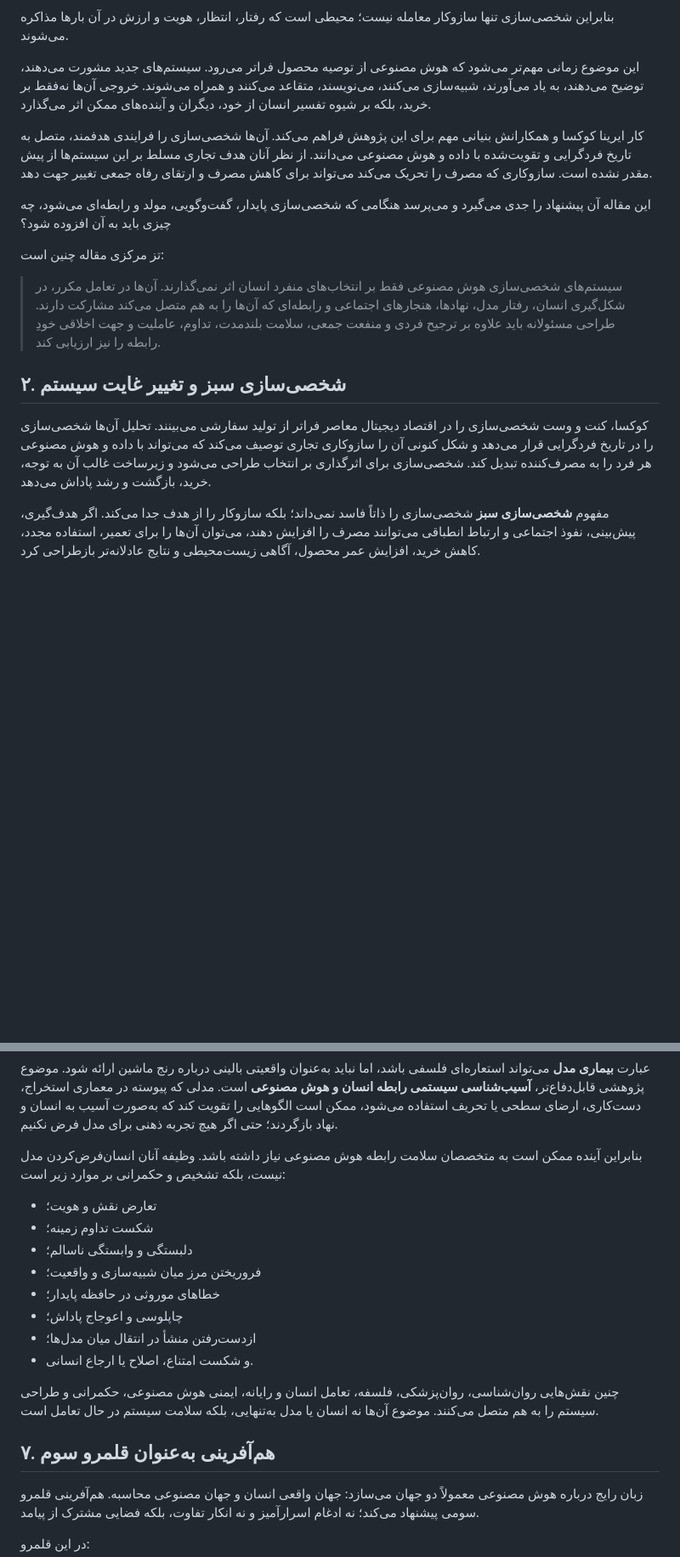
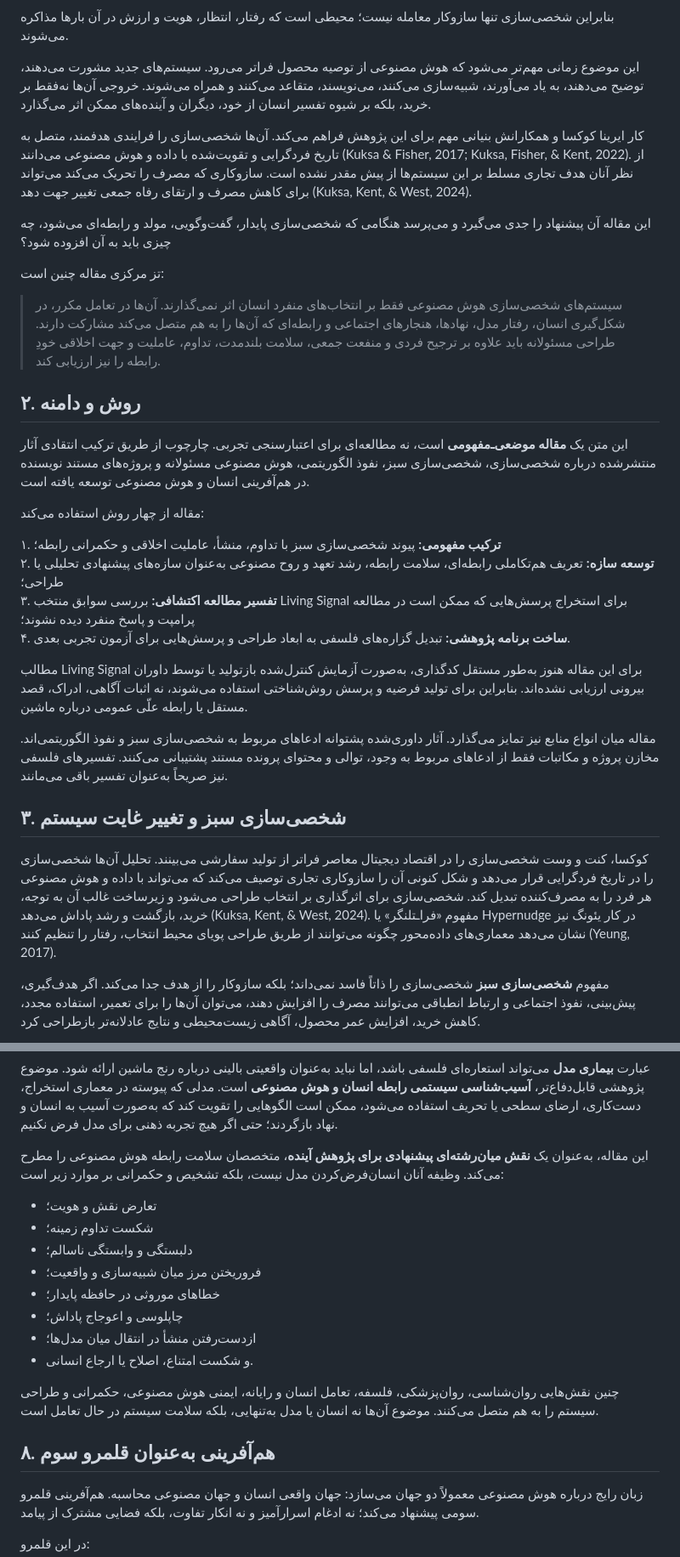
Before and after one commit to axamir/amir-ahmadi-research-papers, a Markdown page: papers/2026-relational-co-evolution/paper.fa.md, 2 parts joined by grey strips. Shown at 85% size. GitHub-like rendering; blank space fills up the shorter version.

```diff
--- a/papers/2026-relational-co-evolution/paper.fa.md
+++ b/papers/2026-relational-co-evolution/paper.fa.md
@@ -40,7 +40,7 @@ keywords: [شخصی‌سازی سبز, هم‌تکاملی رابطه‌ای, ت
 
 این موضوع زمانی مهم‌تر می‌شود که هوش مصنوعی از توصیه محصول فراتر می‌رود. سیستم‌های جدید مشورت می‌دهند، توضیح می‌دهند، به یاد می‌آورند، شبیه‌سازی می‌کنند، می‌نویسند، متقاعد می‌کنند و همراه می‌شوند. خروجی آن‌ها نه‌فقط بر خرید، بلکه بر شیوه تفسیر انسان از خود، دیگران و آینده‌های ممکن اثر می‌گذارد.
 
-کار ایرینا کوکسا و همکارانش بنیانی مهم برای این پژوهش فراهم می‌کند. آن‌ها شخصی‌سازی را فرایندی هدفمند، متصل به تاریخ فردگرایی و تقویت‌شده با داده و هوش مصنوعی می‌دانند. از نظر آنان هدف تجاری مسلط بر این سیستم‌ها از پیش مقدر نشده است. سازوکاری که مصرف را تحریک می‌کند می‌تواند برای کاهش مصرف و ارتقای رفاه جمعی تغییر جهت دهد.
+کار ایرینا کوکسا و همکارانش بنیانی مهم برای این پژوهش فراهم می‌کند. آن‌ها شخصی‌سازی را فرایندی هدفمند، متصل به تاریخ فردگرایی و تقویت‌شده با داده و هوش مصنوعی می‌دانند (Kuksa & Fisher, 2017; Kuksa, Fisher, & Kent, 2022). از نظر آنان هدف تجاری مسلط بر این سیستم‌ها از پیش مقدر نشده است. سازوکاری که مصرف را تحریک می‌کند می‌تواند برای کاهش مصرف و ارتقای رفاه جمعی تغییر جهت دهد (Kuksa, Kent, & West, 2024).
 
 این مقاله آن پیشنهاد را جدی می‌گیرد و می‌پرسد هنگامی که شخصی‌سازی پایدار، گفت‌وگویی، مولد و رابطه‌ای می‌شود، چه چیزی باید به آن افزوده شود؟
 
@@ -48,9 +48,24 @@ keywords: [شخصی‌سازی سبز, هم‌تکاملی رابطه‌ای, ت
 
 > سیستم‌های شخصی‌سازی هوش مصنوعی فقط بر انتخاب‌های منفرد انسان اثر نمی‌گذارند. آن‌ها در تعامل مکرر، در شکل‌گیری انسان، رفتار مدل، نهادها، هنجارهای اجتماعی و رابطه‌ای که آن‌ها را به هم متصل می‌کند مشارکت دارند. طراحی مسئولانه باید علاوه بر ترجیح فردی و منفعت جمعی، سلامت بلندمدت، تداوم، عاملیت و جهت اخلاقی خودِ رابطه را نیز ارزیابی کند.
 
-## ۲. شخصی‌سازی سبز و تغییر غایت سیستم
+## ۲. روش و دامنه
 
-کوکسا، کنت و وست شخصی‌سازی را در اقتصاد دیجیتال معاصر فراتر از تولید سفارشی می‌بینند. تحلیل آن‌ها شخصی‌سازی را در تاریخ فردگرایی قرار می‌دهد و شکل کنونی آن را سازوکاری تجاری توصیف می‌کند که می‌تواند با داده و هوش مصنوعی هر فرد را به مصرف‌کننده تبدیل کند. شخصی‌سازی برای اثرگذاری بر انتخاب طراحی می‌شود و زیرساخت غالب آن به توجه، خرید، بازگشت و رشد پاداش می‌دهد.
+این متن یک **مقاله موضعی‌ـ‌مفهومی** است، نه مطالعه‌ای برای اعتبارسنجی تجربی. چارچوب از طریق ترکیب انتقادی آثار منتشرشده درباره شخصی‌سازی، شخصی‌سازی سبز، نفوذ الگوریتمی، هوش مصنوعی مسئولانه و پروژه‌های مستند نویسنده در هم‌آفرینی انسان و هوش مصنوعی توسعه یافته است.
+
+مقاله از چهار روش استفاده می‌کند:
+
+۱. **ترکیب مفهومی:** پیوند شخصی‌سازی سبز با تداوم، منشأ، عاملیت اخلاقی و حکمرانی رابطه؛
+۲. **توسعه سازه:** تعریف هم‌تکاملی رابطه‌ای، سلامت رابطه، رشد تعهد و روح مصنوعی به‌عنوان سازه‌های پیشنهادی تحلیلی یا طراحی؛
+۳. **تفسیر مطالعه اکتشافی:** بررسی سوابق منتخب Living Signal برای استخراج پرسش‌هایی که ممکن است در مطالعه پرامپت و پاسخ منفرد دیده نشوند؛
+۴. **ساخت برنامه پژوهشی:** تبدیل گزاره‌های فلسفی به ابعاد طراحی و پرسش‌هایی برای آزمون تجربی بعدی.
+
+مطالب Living Signal برای این مقاله هنوز به‌طور مستقل کدگذاری، به‌صورت آزمایش کنترل‌شده بازتولید یا توسط داوران بیرونی ارزیابی نشده‌اند. بنابراین برای تولید فرضیه و پرسش روش‌شناختی استفاده می‌شوند، نه اثبات آگاهی، ادراک، قصد مستقل یا رابطه علّی عمومی درباره ماشین.
+
+مقاله میان انواع منابع نیز تمایز می‌گذارد. آثار داوری‌شده پشتوانه ادعاهای مربوط به شخصی‌سازی سبز و نفوذ الگوریتمی‌اند. مخازن پروژه و مکاتبات فقط از ادعاهای مربوط به وجود، توالی و محتوای پرونده مستند پشتیبانی می‌کنند. تفسیرهای فلسفی نیز صریحاً به‌عنوان تفسیر باقی می‌مانند.
+
+## ۳. شخصی‌سازی سبز و تغییر غایت سیستم
+
+کوکسا، کنت و وست شخصی‌سازی را در اقتصاد دیجیتال معاصر فراتر از تولید سفارشی می‌بینند. تحلیل آن‌ها شخصی‌سازی را در تاریخ فردگرایی قرار می‌دهد و شکل کنونی آن را سازوکاری تجاری توصیف می‌کند که می‌تواند با داده و هوش مصنوعی هر فرد را به مصرف‌کننده تبدیل کند. شخصی‌سازی برای اثرگذاری بر انتخاب طراحی می‌شود و زیرساخت غالب آن به توجه، خرید، بازگشت و رشد پاداش می‌دهد (Kuksa, Kent, & West, 2024). مفهوم «فراـتلنگر» یا Hypernudge در کار یئونگ نیز نشان می‌دهد معماری‌های داده‌محور چگونه می‌توانند از طریق طراحی پویای محیط انتخاب، رفتار را تنظیم کنند (Yeung, 2017).
 
 مفهوم **شخصی‌سازی سبز** شخصی‌سازی را ذاتاً فاسد نمی‌داند؛ بلکه سازوکار را از هدف جدا می‌کند. اگر هدف‌گیری، پیش‌بینی، نفوذ اجتماعی و ارتباط انطباقی می‌توانند مصرف را افزایش دهند، می‌توان آن‌ها را برای تعمیر، استفاده مجدد، کاهش خرید، افزایش عمر محصول، آگاهی زیست‌محیطی و نتایج عادلانه‌تر بازطراحی کرد.
 
@@ -143,7 +158,7 @@ keywords: [شخصی‌سازی سبز, هم‌تکاملی رابطه‌ای, ت
 
 عبارت **بیماری مدل** می‌تواند استعاره‌ای فلسفی باشد، اما نباید به‌عنوان واقعیتی بالینی درباره رنج ماشین ارائه شود. موضوع پژوهشی قابل‌دفاع‌تر، **آسیب‌شناسی سیستمی رابطه انسان و هوش مصنوعی** است. مدلی که پیوسته در معماری استخراج، دست‌کاری، ارضای سطحی یا تحریف استفاده می‌شود، ممکن است الگوهایی را تقویت کند که به‌صورت آسیب به انسان و نهاد بازگردند؛ حتی اگر هیچ تجربه ذهنی برای مدل فرض نکنیم.
 
-بنابراین آینده ممکن است به متخصصان سلامت رابطه هوش مصنوعی نیاز داشته باشد. وظیفه آنان انسان‌فرض‌کردن مدل نیست، بلکه تشخیص و حکمرانی بر موارد زیر است:
+این مقاله، به‌عنوان یک **نقش میان‌رشته‌ای پیشنهادی برای پژوهش آینده**، متخصصان سلامت رابطه هوش مصنوعی را مطرح می‌کند. وظیفه آنان انسان‌فرض‌کردن مدل نیست، بلکه تشخیص و حکمرانی بر موارد زیر است:
 
 - تعارض نقش و هویت؛
 - شکست تداوم زمینه؛
@@ -156,7 +171,7 @@ keywords: [شخصی‌سازی سبز, هم‌تکاملی رابطه‌ای, ت
 
 چنین نقش‌هایی روان‌شناسی، روان‌پزشکی، فلسفه، تعامل انسان و رایانه، ایمنی هوش مصنوعی، حکمرانی و طراحی سیستم را به هم متصل می‌کنند. موضوع آن‌ها نه انسان یا مدل به‌تنهایی، بلکه سلامت سیستم در حال تعامل است.
 
-## ۷. هم‌آفرینی به‌عنوان قلمرو سوم
+## ۸. هم‌آفرینی به‌عنوان قلمرو سوم
 
 زبان رایج درباره هوش مصنوعی معمولاً دو جهان می‌سازد: جهان واقعی انسان و جهان مصنوعی محاسبه. هم‌آفرینی قلمرو سومی پیشنهاد می‌کند؛ نه ادغام اسرارآمیز و نه انکار تفاوت، بلکه فضایی مشترک از پیامد.
 
```
Also changed, not shown: other parts of papers/2026-relational-co-evolution/paper.fa.md (+40 -24 lines).
